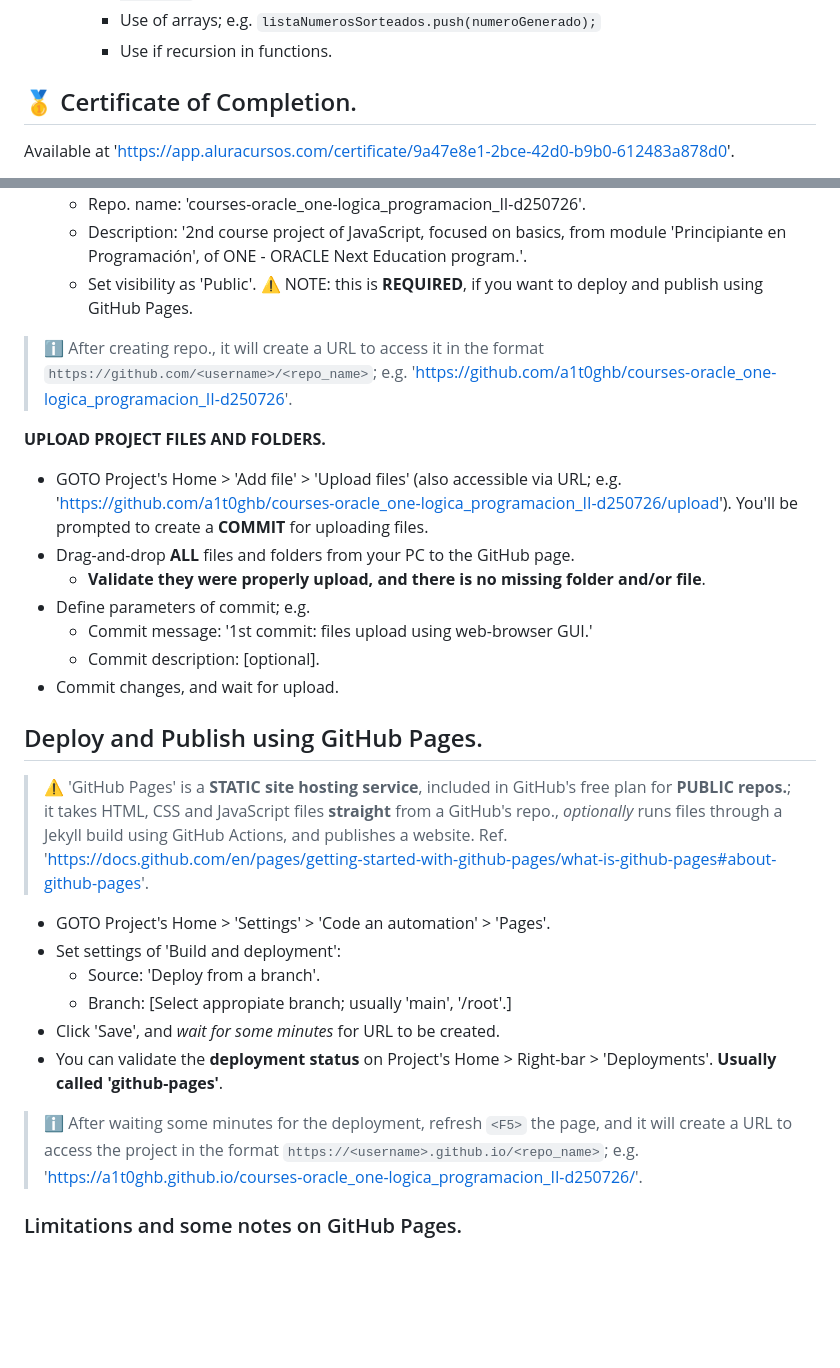
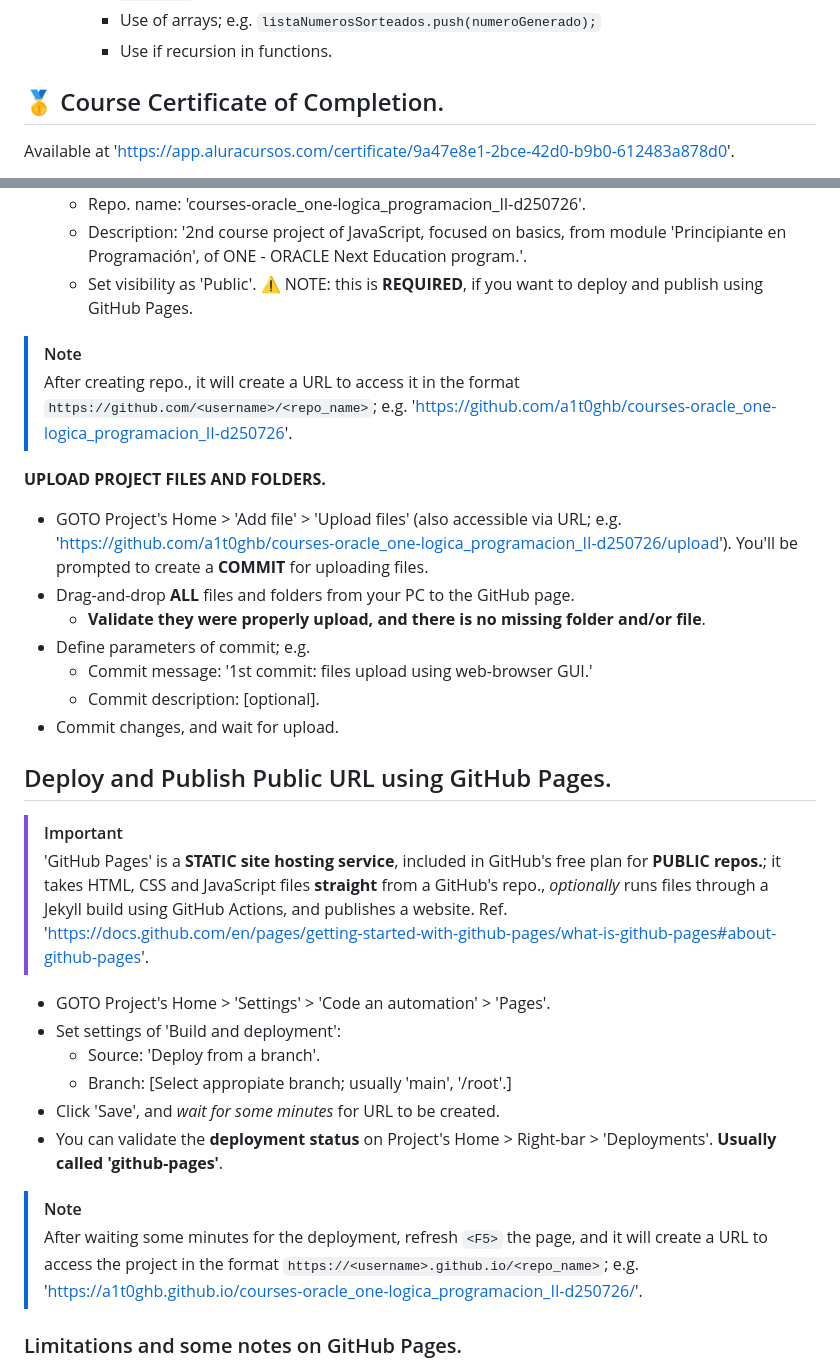
Before and after one commit to a1t0ghb/courses-oracle_one-logica_programacion_II-d250726, a Markdown page: README.md, 2 parts joined by grey strips. GitHub-like rendering; blank space fills up the shorter version.

```diff
--- a/README.md
+++ b/README.md
@@ -21,7 +44,7 @@
     - Use of arrays; e.g. `listaNumerosSorteados.push(numeroGenerado);`
     - Use if recursion in functions.
 
-## 🥇 Certificate of Completion.
+## 🥇 Course Certificate of Completion.
 Available at '<https://app.aluracursos.com/certificate/9a47e8e1-2bce-42d0-b9b0-612483a878d0>'.
 - Estimated workload: 8h.
 - Activities: 44.
@@ -57,7 +81,8 @@ Available at '<https://app.aluracursos.com/certificate/9a47e8e1-2bce-42d0-b9b0-6
   - Description: '2nd course project of JavaScript, focused on basics, from module 'Principiante en Programación', of ONE - ORACLE Next Education program.'.
   - Set visibility as 'Public'. ⚠ NOTE: this is **REQUIRED**, if you want to deploy and publish using GitHub Pages.
 
-> ℹ After creating repo., it will create a URL to access it in the format `https://github.com/<username>/<repo_name>`; e.g. '<https://github.com/a1t0ghb/courses-oracle_one-logica_programacion_II-d250726>'.
+> [!NOTE]
+> After creating repo., it will create a URL to access it in the format `https://github.com/<username>/<repo_name>`; e.g. '<https://github.com/a1t0ghb/courses-oracle_one-logica_programacion_II-d250726>'.
 
 **UPLOAD PROJECT FILES AND FOLDERS.**
 - GOTO Project's Home > 'Add file' > 'Upload files' (also accessible via URL; e.g. '<https://github.com/a1t0ghb/courses-oracle_one-logica_programacion_II-d250726/upload>'). You'll be prompted to create a **COMMIT** for uploading files.
@@ -68,9 +93,10 @@ Available at '<https://app.aluracursos.com/certificate/9a47e8e1-2bce-42d0-b9b0-6
   - Commit description: [optional].
 - Commit changes, and wait for upload.
 
-## Deploy and Publish using GitHub Pages.
+## Deploy and Publish Public URL using GitHub Pages.
 
-> ⚠ 'GitHub Pages' is a **STATIC site hosting service**, included in GitHub's free plan for **PUBLIC repos.**; it takes HTML, CSS and JavaScript files **straight** from a GitHub's repo., *optionally* runs files through a Jekyll build using GitHub Actions, and publishes a website. Ref. '<https://docs.github.com/en/pages/getting-started-with-github-pages/what-is-github-pages#about-github-pages>'.
+> [!IMPORTANT]
+> 'GitHub Pages' is a **STATIC site hosting service**, included in GitHub's free plan for **PUBLIC repos.**; it takes HTML, CSS and JavaScript files **straight** from a GitHub's repo., *optionally* runs files through a Jekyll build using GitHub Actions, and publishes a website. Ref. '<https://docs.github.com/en/pages/getting-started-with-github-pages/what-is-github-pages#about-github-pages>'.
 
 - GOTO Project's Home > 'Settings' > 'Code an automation' > 'Pages'.
 - Set settings of 'Build and deployment':
@@ -79,7 +105,8 @@ Available at '<https://app.aluracursos.com/certificate/9a47e8e1-2bce-42d0-b9b0-6
 - Click 'Save', and *wait for some minutes* for URL to be created.
 - You can validate the **deployment status** on Project's Home > Right-bar > 'Deployments'. **Usually called 'github-pages'**.
 
-> ℹ After waiting some minutes for the deployment, refresh `<F5>` the page, and it will create a URL to access the project in the format `https://<username>.github.io/<repo_name>`; e.g. '<https://a1t0ghb.github.io/courses-oracle_one-logica_programacion_II-d250726/>'.
+> [!NOTE]
+> After waiting some minutes for the deployment, refresh `<F5>` the page, and it will create a URL to access the project in the format `https://<username>.github.io/<repo_name>`; e.g. '<https://a1t0ghb.github.io/courses-oracle_one-logica_programacion_II-d250726/>'.
 
 ### Limitations and some notes on GitHub Pages.
 
```
Also changed, not shown: other parts of README.md (+53 -8 lines).
